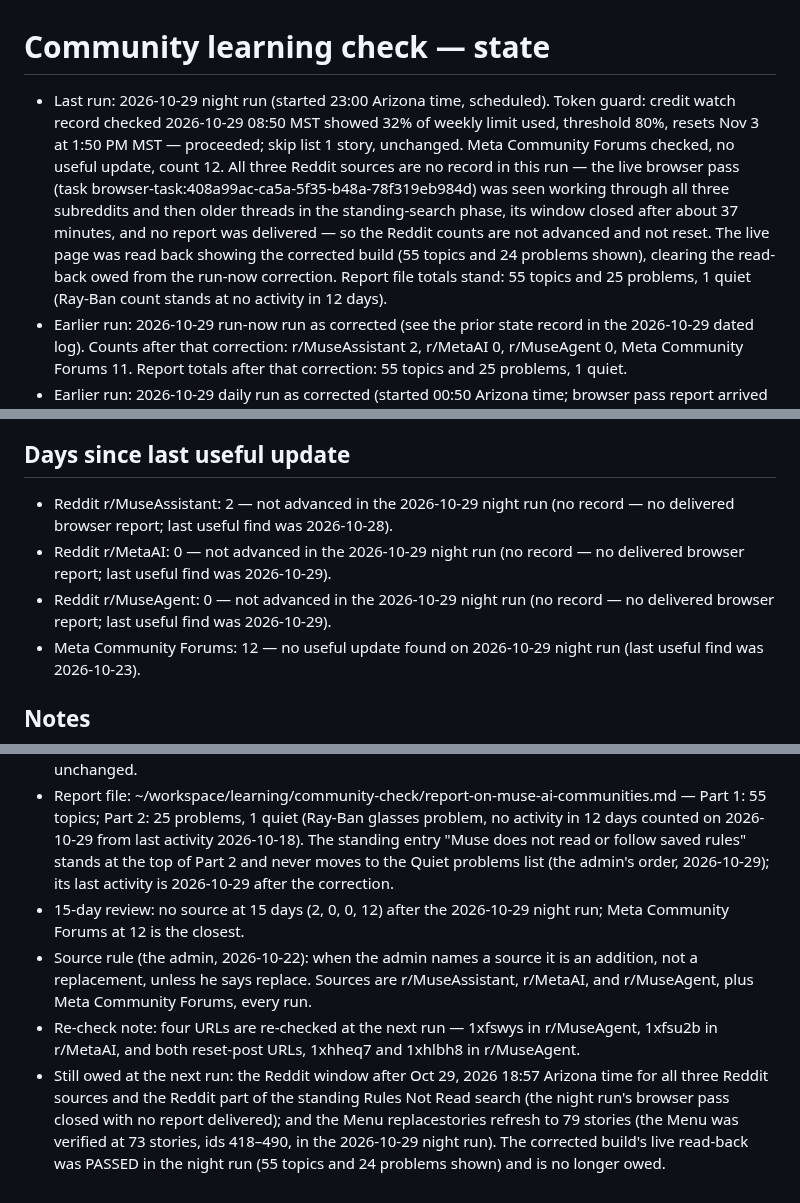
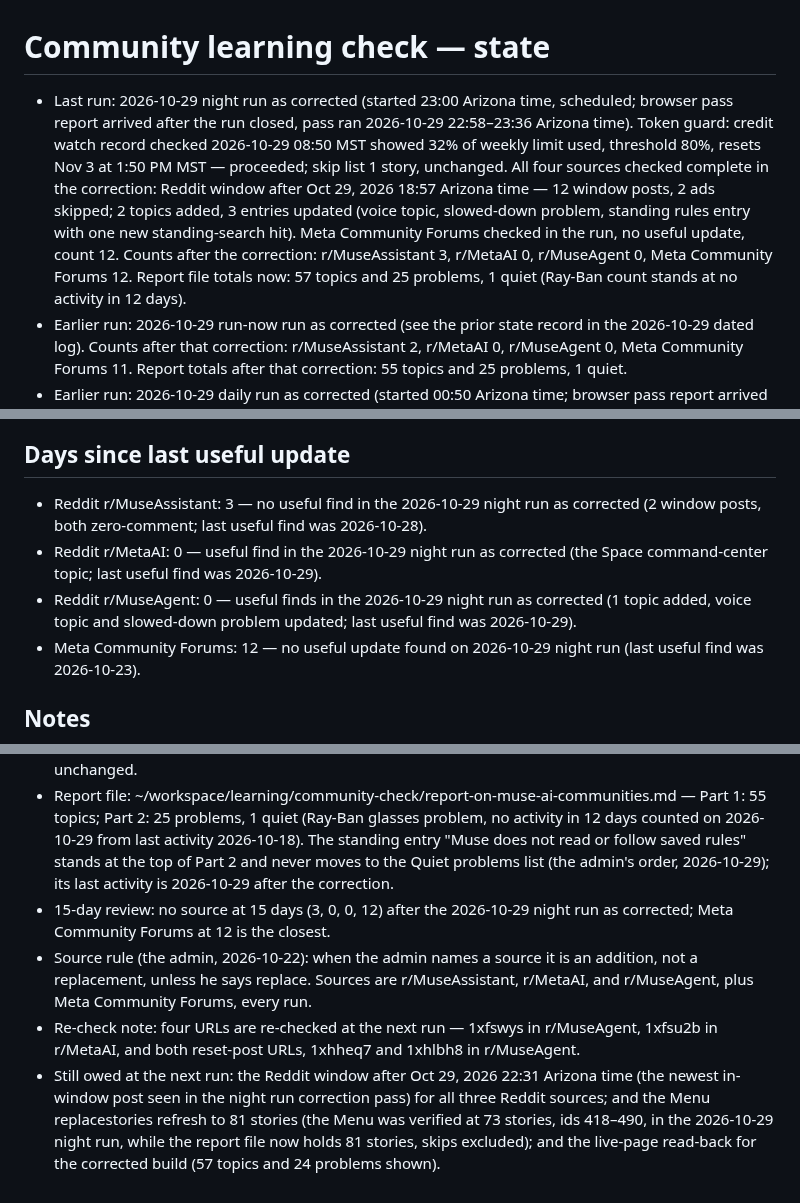
Before and after one commit to claypnw/report-on-muse-ai-communities, a Markdown page: state.md, 3 parts joined by grey strips. Rendered like a GitHub page.

Commit message:
Publish files (2026-10-30)

```diff
--- a/state.md
+++ b/state.md
@@ -1,22 +1,22 @@
 # Community learning check — state
 
-- Last run: 2026-10-29 night run (started 23:00 Arizona time, scheduled). Token guard: credit watch record checked 2026-10-29 08:50 MST showed 32% of weekly limit used, threshold 80%, resets Nov 3 at 1:50 PM MST — proceeded; skip list 1 story, unchanged. Meta Community Forums checked, no useful update, count 12. All three Reddit sources are no record in this run — the live browser pass (task browser-task:408a99ac-ca5a-5f35-b48a-78f319eb984d) was seen working through all three subreddits and then older threads in the standing-search phase, its window closed after about 37 minutes, and no report was delivered — so the Reddit counts are not advanced and not reset. The live page was read back showing the corrected build (55 topics and 24 problems shown), clearing the read-back owed from the run-now correction. Report file totals stand: 55 topics and 25 problems, 1 quiet (Ray-Ban count stands at no activity in 12 days).
+- Last run: 2026-10-29 night run as corrected (started 23:00 Arizona time, scheduled; browser pass report arrived after the run closed, pass ran 2026-10-29 22:58–23:36 Arizona time). Token guard: credit watch record checked 2026-10-29 08:50 MST showed 32% of weekly limit used, threshold 80%, resets Nov 3 at 1:50 PM MST — proceeded; skip list 1 story, unchanged. All four sources checked complete in the correction: Reddit window after Oct 29, 2026 18:57 Arizona time — 12 window posts, 2 ads skipped; 2 topics added, 3 entries updated (voice topic, slowed-down problem, standing rules entry with one new standing-search hit). Meta Community Forums checked in the run, no useful update, count 12. Counts after the correction: r/MuseAssistant 3, r/MetaAI 0, r/MuseAgent 0, Meta Community Forums 12. Report file totals now: 57 topics and 25 problems, 1 quiet (Ray-Ban count stands at no activity in 12 days).
 - Earlier run: 2026-10-29 run-now run as corrected (see the prior state record in the 2026-10-29 dated log). Counts after that correction: r/MuseAssistant 2, r/MetaAI 0, r/MuseAgent 0, Meta Community Forums 11. Report totals after that correction: 55 topics and 25 problems, 1 quiet.
 - Earlier run: 2026-10-29 daily run as corrected (started 00:50 Arizona time; browser pass report arrived after the run closed, pass ran 2026-10-29 00:52–01:06 Arizona time). All four sources checked complete in the correction: Reddit window after Oct 28, 2026 23:39 Arizona time — 7 window posts, 1 ad skipped, no new entries, standing permissions problem updated. Counts after that correction: r/MuseAssistant 1, r/MetaAI 1, r/MuseAgent 0, Meta Community Forums 10. Report file totals after that correction: 52 topics and 22 problems, 1 quiet. A later fix the same day (07:36 Arizona time) refreshed the Menu to 73 stories (ids 418–490, verified) and read the live page back at 52 topics and 21 problems.
 - Setup: 2026-10-22 (the admin's order, constant-learning rule).
 - Rename: 2026-10-22 (the admin's order) — the report file, the repository, and the job's wording all carry the report's name: file report-on-muse-ai-communities.md, repository claypnw/report-on-muse-ai-communities.
 
 ## Days since last useful update
-- Reddit r/MuseAssistant: 2 — not advanced in the 2026-10-29 night run (no record — no delivered browser report; last useful find was 2026-10-28).
-- Reddit r/MetaAI: 0 — not advanced in the 2026-10-29 night run (no record — no delivered browser report; last useful find was 2026-10-29).
-- Reddit r/MuseAgent: 0 — not advanced in the 2026-10-29 night run (no record — no delivered browser report; last useful find was 2026-10-29).
+- Reddit r/MuseAssistant: 3 — no useful find in the 2026-10-29 night run as corrected (2 window posts, both zero-comment; last useful find was 2026-10-28).
+- Reddit r/MetaAI: 0 — useful find in the 2026-10-29 night run as corrected (the Space command-center topic; last useful find was 2026-10-29).
+- Reddit r/MuseAgent: 0 — useful finds in the 2026-10-29 night run as corrected (1 topic added, voice topic and slowed-down problem updated; last useful find was 2026-10-29).
 - Meta Community Forums: 12 — no useful update found on 2026-10-29 night run (last useful find was 2026-10-23).
 
 ## Notes
 - Token guard on 2026-10-29 run-now run: credit watch record last checked 2026-10-29 08:50 MST showed 32% of weekly limit used, resets Nov 3 at 1:50 PM MST, threshold 80% — below threshold.
 - Skip list on 2026-10-29 run-now run: 1 story, read from the Menu app (listskips) — "Google account disabled for botting while using Muse — restored on appeal" (firstSeen 2026-10-22, lastDate 2026-10-21, skippedOn 2026-10-22). skip-list-current.txt already held that exact line, in the list format — unchanged.
 - Report file: ~/workspace/learning/community-check/report-on-muse-ai-communities.md — Part 1: 55 topics; Part 2: 25 problems, 1 quiet (Ray-Ban glasses problem, no activity in 12 days counted on 2026-10-29 from last activity 2026-10-18). The standing entry "Muse does not read or follow saved rules" stands at the top of Part 2 and never moves to the Quiet problems list (the admin's order, 2026-10-29); its last activity is 2026-10-29 after the correction.
-- 15-day review: no source at 15 days (2, 0, 0, 12) after the 2026-10-29 night run; Meta Community Forums at 12 is the closest.
+- 15-day review: no source at 15 days (3, 0, 0, 12) after the 2026-10-29 night run as corrected; Meta Community Forums at 12 is the closest.
 - Source rule (the admin, 2026-10-22): when the admin names a source it is an addition, not a replacement, unless he says replace. Sources are r/MuseAssistant, r/MetaAI, and r/MuseAgent, plus Meta Community Forums, every run.
 - Re-check note: four URLs are re-checked at the next run — 1xfswys in r/MuseAgent, 1xfsu2b in r/MetaAI, and both reset-post URLs, 1xhheq7 and 1xhlbh8 in r/MuseAgent.
-- Still owed at the next run: the Reddit window after Oct 29, 2026 18:57 Arizona time for all three Reddit sources and the Reddit part of the standing Rules Not Read search (the night run's browser pass closed with no report delivered); and the Menu replacestories refresh to 79 stories (the Menu was verified at 73 stories, ids 418–490, in the 2026-10-29 night run). The corrected build's live read-back was PASSED in the night run (55 topics and 24 problems shown) and is no longer owed.
+- Still owed at the next run: the Reddit window after Oct 29, 2026 22:31 Arizona time (the newest in-window post seen in the night run correction pass) for all three Reddit sources; and the Menu replacestories refresh to 81 stories (the Menu was verified at 73 stories, ids 418–490, in the 2026-10-29 night run, while the report file now holds 81 stories, skips excluded); and the live-page read-back for the corrected build (57 topics and 24 problems shown).
```
